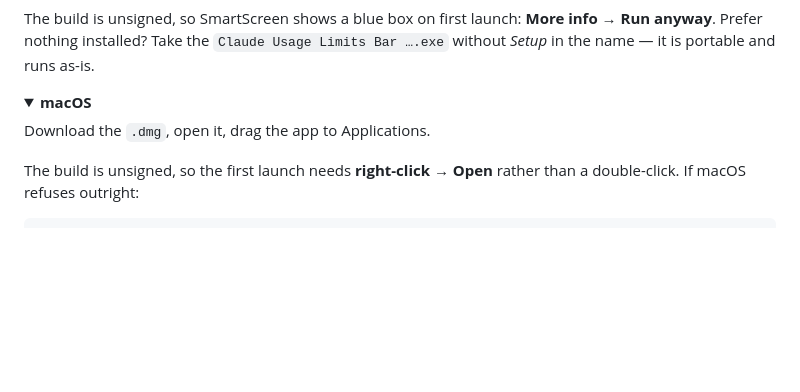
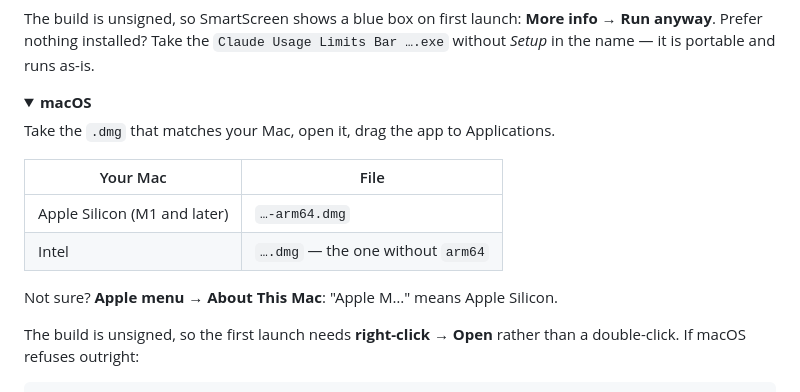
Before and after one commit to NoamElyasim/Claude-usage-limits-bar, a Markdown page: README.md, the part around the change. GitHub-like rendering; folded sections open; blank space fills up the shorter version.

Commit message:
Say which .dmg to take
The mac build produces two, arm64 and Intel, and the install steps referred to
'the .dmg' as though there were one. Picking the wrong one is a confusing
failure, so name both and say how to tell which Mac you have.

Co-Authored-By: Claude Opus 5 <noreply@anthropic.com>

```diff
--- a/README.md
+++ b/README.md
@@ -62,7 +62,14 @@ and runs as-is.
 <details>
 <summary><b>macOS</b></summary>
 
-Download the `.dmg`, open it, drag the app to Applications.
+Take the `.dmg` that matches your Mac, open it, drag the app to Applications.
+
+| Your Mac | File |
+| --- | --- |
+| Apple Silicon (M1 and later) | `…-arm64.dmg` |
+| Intel | `….dmg` — the one without `arm64` |
+
+Not sure? **Apple menu → About This Mac**: "Apple M…" means Apple Silicon.
 
 The build is unsigned, so the first launch needs **right-click → Open** rather
 than a double-click. If macOS refuses outright:
```
Also changed, not shown: INSTALL.md (+2 -1 lines).
